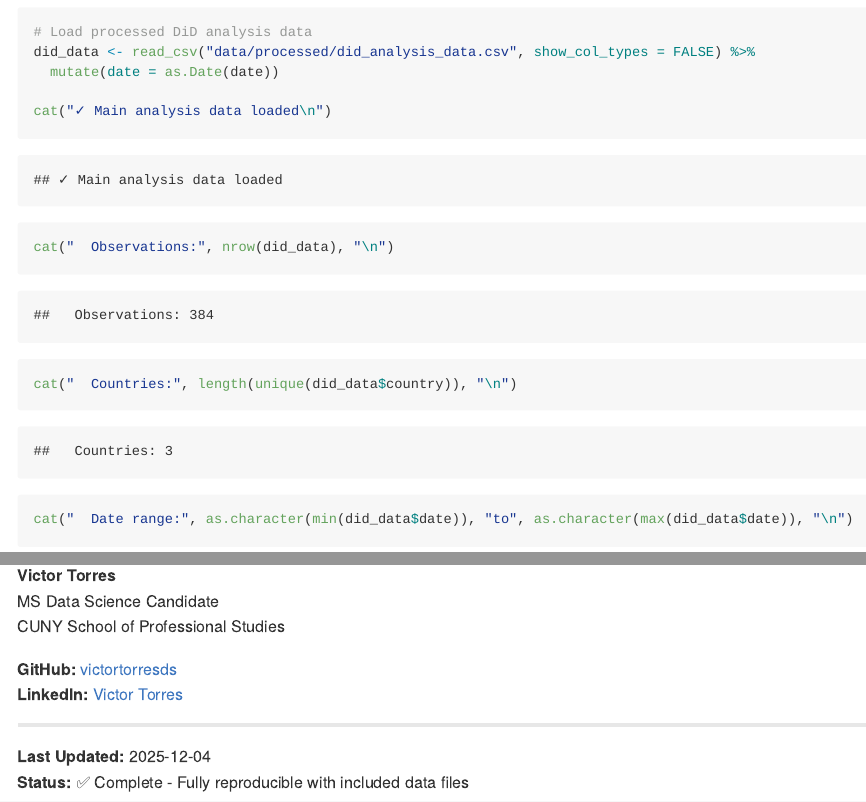
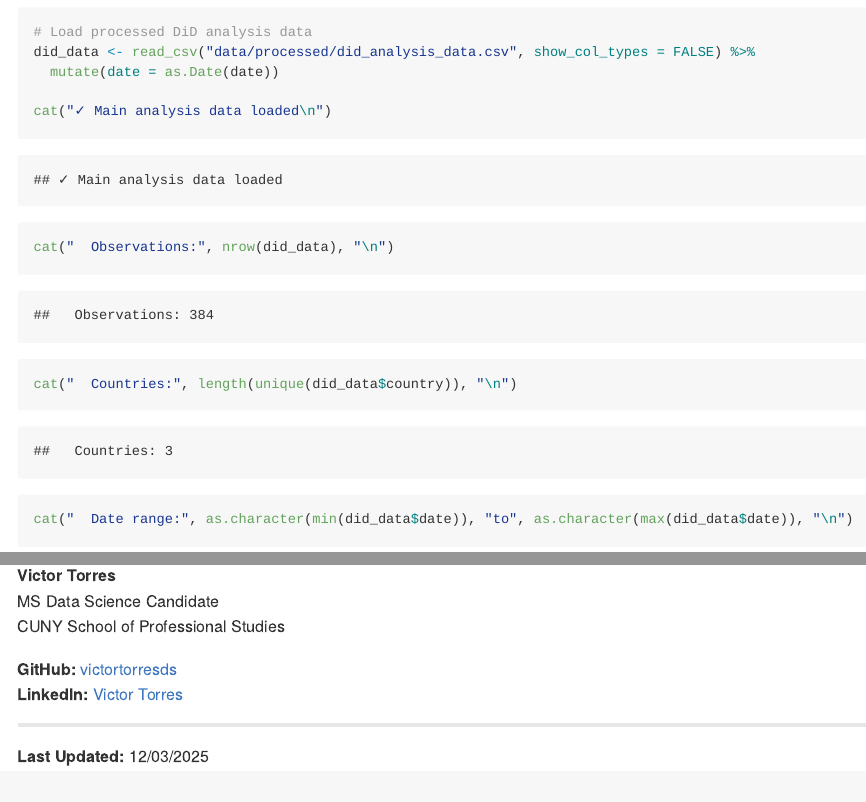
Before and after one commit to victortorresds/Tariff-Analysis, an R Markdown document (tariff_analysis.Rmd): the page in a window 1100 px wide, from 2460 px down, and a second part further down, joined at a grey line. Rendered offline with R 4.5, knitr and Pandoc, with nearby package versions.

Commit message:
images and code updated

```diff
--- a/PORTFOLIO_CODE_WITH_DATA.Rmd
+++ b/tariff_analysis.Rmd
@@ -609,7 +609,6 @@ CUNY School of Professional Studies
 
 ---
 
-**Last Updated:** `r Sys.Date()`
-**Status:** ✅ Complete - Fully reproducible with included data files
+**Last Updated:** 12/03/2025
 
 ---
```
Also changed, not shown: analysis_files/figure-gfm/fig1-raw-trends-1.png (renamed from PORTFOLIO_CODE_WITH_DATA_files/figure-gfm/fig1-raw-trends-1.png), analysis_files/figure-gfm/fig15-heatmap-1.png (renamed from PORTFOLIO_CODE_WITH_DATA_files/figure-gfm/fig15-heatmap-1.png), analysis_files/figure-gfm/fig2-indexed-trends-1.png (renamed from PORTFOLIO_CODE_WITH_DATA_files/figure-gfm/fig2-indexed-trends-1.png), analysis_files/figure-gfm/fig3-parallel-trends-1.png (renamed from PORTFOLIO_CODE_WITH_DATA_files/figure-gfm/fig3-parallel-trends-1.png), tariff_analysis.md, tariff_analysis.Rmd (2 more changed lines).
